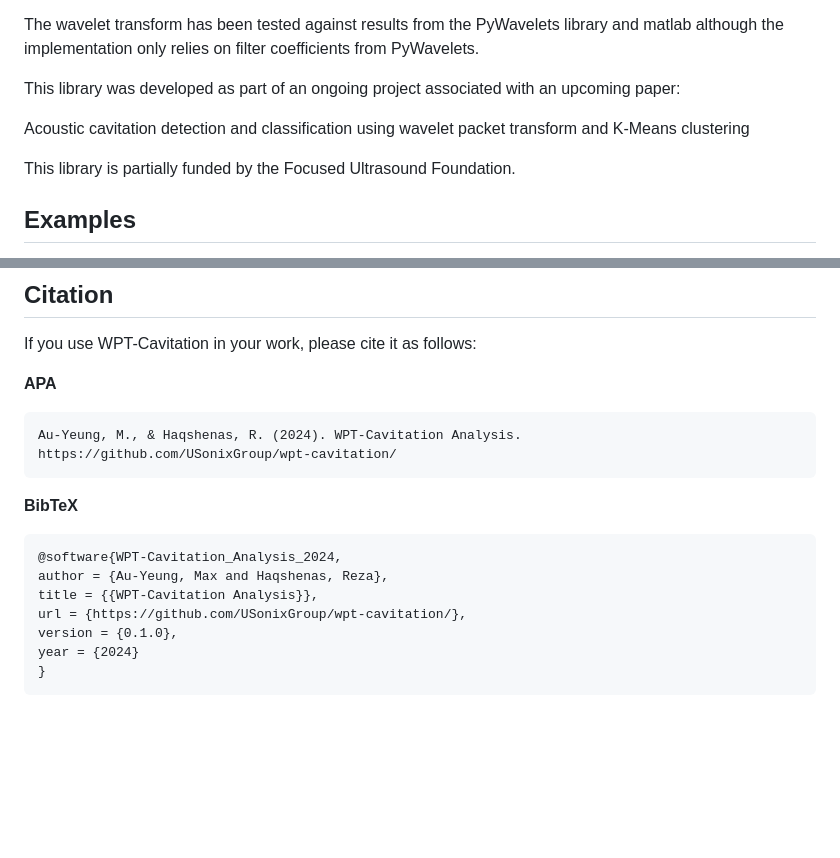
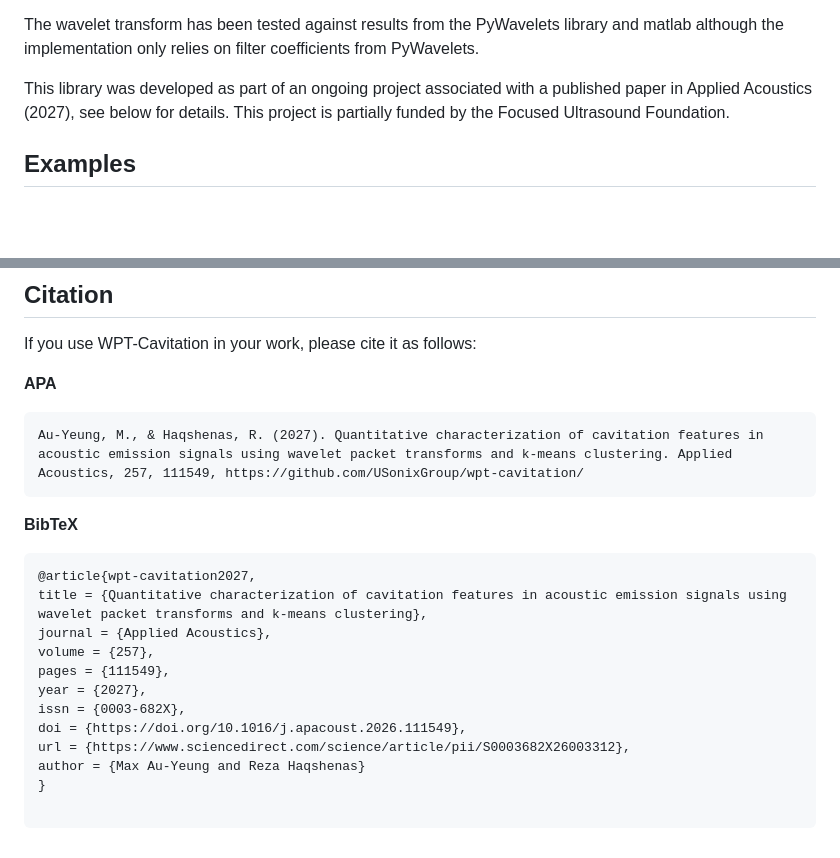
Before and after one commit to USonixGroup/wpt-cavitation, a Markdown page: README.md, 2 parts joined by grey strips. GitHub-like rendering; blank space fills up the shorter version.

Commit message:
Revise README with updated paper citation and funding info
Updated project description and citation details to reflect the published paper and funding information.

````diff
--- a/README.md
+++ b/README.md
@@ -15,12 +15,7 @@ The main features are:
 
 The wavelet transform has been tested against results from the PyWavelets library and matlab although the implementation only relies on filter coefficients from PyWavelets.
 
-This library was developed as part of an ongoing project associated with an upcoming paper:
-
-Acoustic cavitation detection and classification using wavelet packet transform and
-K-Means clustering
-
-This library is partially funded by the Focused Ultrasound Foundation.
+This library was developed as part of an ongoing project associated with a published paper in Applied Acoustics (2027), see below for details. This project is partially funded by the Focused Ultrasound Foundation.
 
 ## Examples
 
@@ -118,16 +113,21 @@ If you use WPT-Cavitation in your work, please cite it as follows:
 
 **APA**
 ```
-Au-Yeung, M., & Haqshenas, R. (2024). WPT-Cavitation Analysis. https://github.com/USonixGroup/wpt-cavitation/
+Au-Yeung, M., & Haqshenas, R. (2027). Quantitative characterization of cavitation features in acoustic emission signals using wavelet packet transforms and k-means clustering. Applied Acoustics, 257, 111549, https://github.com/USonixGroup/wpt-cavitation/
 ```
 
 **BibTeX**
 ```
-@software{WPT-Cavitation_Analysis_2024,
-author = {Au-Yeung, Max and Haqshenas, Reza},
-title = {{WPT-Cavitation Analysis}},
-url = {https://github.com/USonixGroup/wpt-cavitation/},
-version = {0.1.0},
-year = {2024}
+@article{wpt-cavitation2027,
+title = {Quantitative characterization of cavitation features in acoustic emission signals using wavelet packet transforms and k-means clustering},
+journal = {Applied Acoustics},
+volume = {257},
+pages = {111549},
+year = {2027},
+issn = {0003-682X},
+doi = {https://doi.org/10.1016/j.apacoust.2026.111549},
+url = {https://www.sciencedirect.com/science/article/pii/S0003682X26003312},
+author = {Max Au-Yeung and Reza Haqshenas}
 }
+
 ```
````
